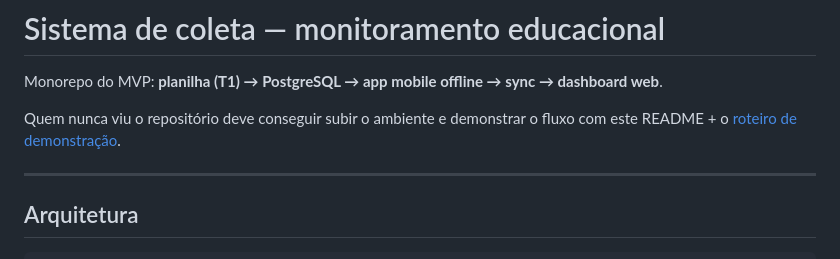
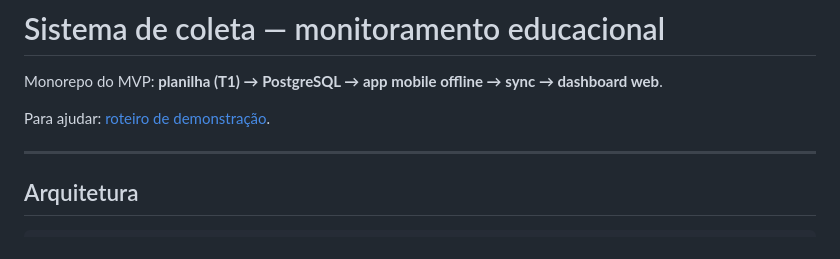
Before and after one commit to anabiafigueiredo/sistemadecoleta, a Markdown page: README.md, the part around the change. GitHub-like rendering.

```diff
--- a/README.md
+++ b/README.md
@@ -2,7 +2,7 @@
 
 Monorepo do MVP: **planilha (T1) → PostgreSQL → app mobile offline → sync → dashboard web**.
 
-Quem nunca viu o repositório deve conseguir subir o ambiente e demonstrar o fluxo com este README + o [roteiro de demonstração](docs/roteiro-demonstracao.md).
+Para ajudar: [roteiro de demonstração](docs/roteiro-demonstracao.md).
 
 ---
 
```
